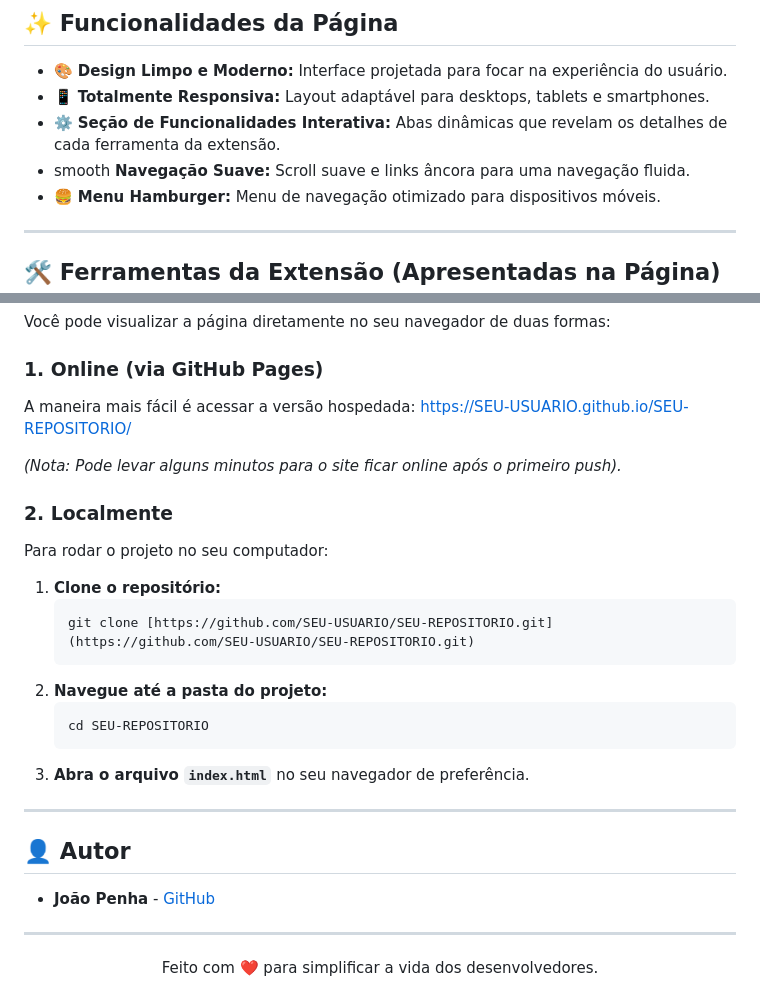
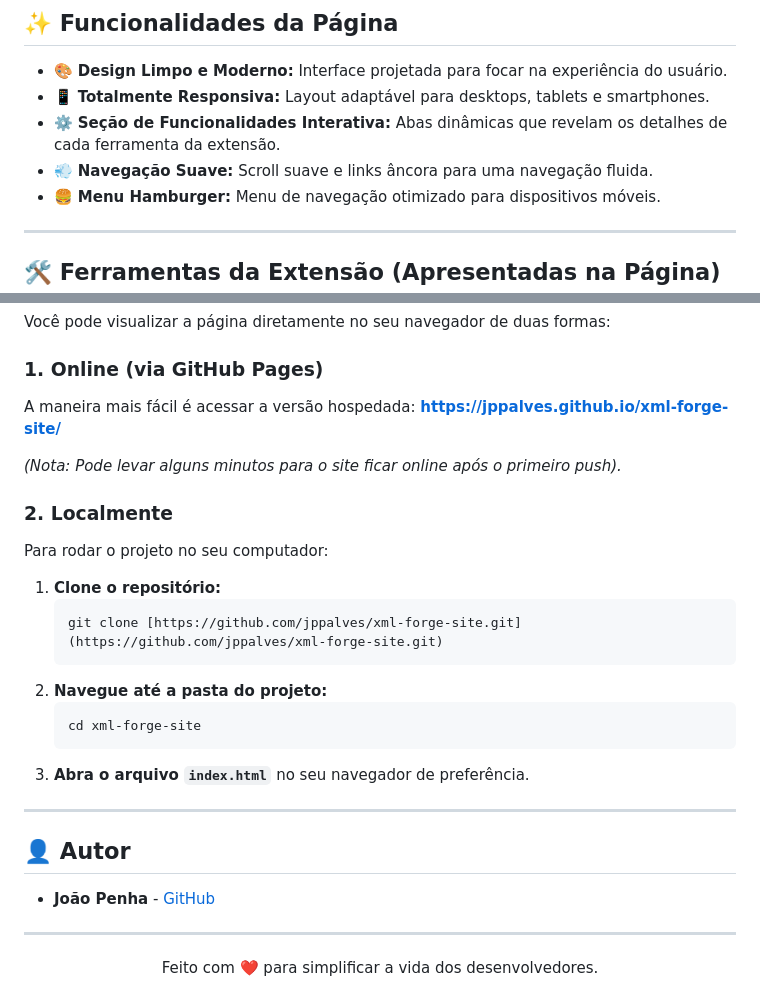
Before and after one commit to JPPAlves/xml-forge-extensao, a Markdown page: README.md, 2 parts joined by grey strips. GitHub-like rendering.

Commit message:
Update README.md
versão 2

````diff
--- a/README.md
+++ b/README.md
@@ -29,7 +29,7 @@ Construída com:
 * 🎨 **Design Limpo e Moderno:** Interface projetada para focar na experiência do usuário.
 * 📱 **Totalmente Responsiva:** Layout adaptável para desktops, tablets e smartphones.
 * ⚙️ **Seção de Funcionalidades Interativa:** Abas dinâmicas que revelam os detalhes de cada ferramenta da extensão.
-* smooth **Navegação Suave:** Scroll suave e links âncora para uma navegação fluida.
+* 💨 **Navegação Suave:** Scroll suave e links âncora para uma navegação fluida.
 * 🍔 **Menu Hamburger:** Menu de navegação otimizado para dispositivos móveis.
 
 ---
@@ -56,7 +56,7 @@ Você pode visualizar a página diretamente no seu navegador de duas formas:
 ### 1. Online (via GitHub Pages)
 
 A maneira mais fácil é acessar a versão hospedada:
-[https://SEU-USUARIO.github.io/SEU-REPOSITORIO/](https://SEU-USUARIO.github.io/SEU-REPOSITORIO/)
+**[https://jppalves.github.io/xml-forge-site/](https://jppalves.github.io/xml-forge-site/)**
 
 *(Nota: Pode levar alguns minutos para o site ficar online após o primeiro push).*
 
@@ -66,11 +66,11 @@ Para rodar o projeto no seu computador:
 
 1.  **Clone o repositório:**
     ```bash
-    git clone [https://github.com/SEU-USUARIO/SEU-REPOSITORIO.git](https://github.com/SEU-USUARIO/SEU-REPOSITORIO.git)
+    git clone [https://github.com/jppalves/xml-forge-site.git](https://github.com/jppalves/xml-forge-site.git)
     ```
 2.  **Navegue até a pasta do projeto:**
     ```bash
-    cd SEU-REPOSITORIO
+    cd xml-forge-site
     ```
 3.  **Abra o arquivo `index.html`** no seu navegador de preferência.
 
````
Also changed, not shown: other parts of README.md (+3 -3 lines).
